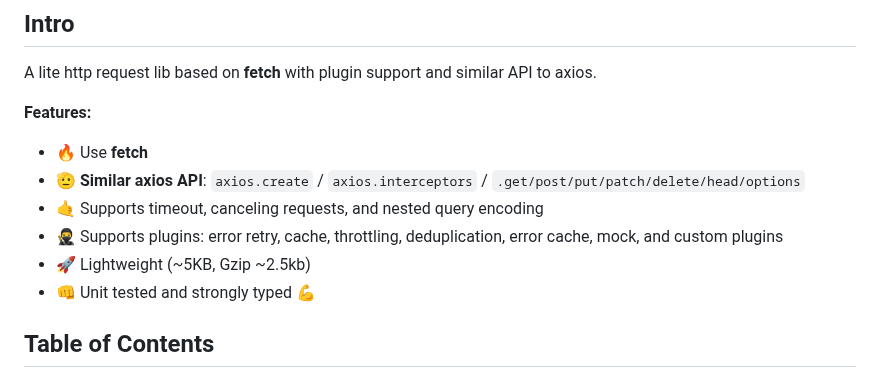
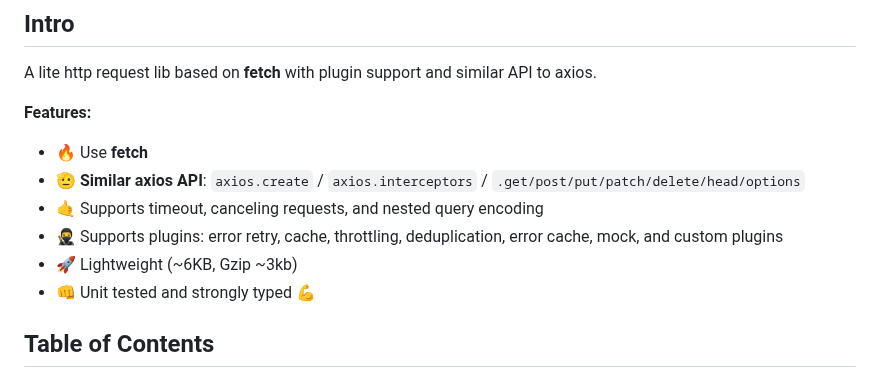
Before and after one commit to suhaotian/xior, a Markdown page: README.md, the part around the change. GitHub-like rendering.

Commit message:
Update size

```diff
--- a/README.md
+++ b/README.md
@@ -14,7 +14,7 @@ A lite http request lib based on **fetch** with plugin support and similar API t
 - 🫡 **Similar axios API**: `axios.create` / `axios.interceptors` / `.get/post/put/patch/delete/head/options`
 - 🤙 Supports timeout, canceling requests, and nested query encoding
 - 🥷 Supports plugins: error retry, cache, throttling, deduplication, error cache, mock, and custom plugins
-- 🚀 Lightweight (~5KB, Gzip ~2.5kb)
+- 🚀 Lightweight (~6KB, Gzip ~3kb)
 - 👊 Unit tested and strongly typed 💪
 
 ## Table of Contents
```
